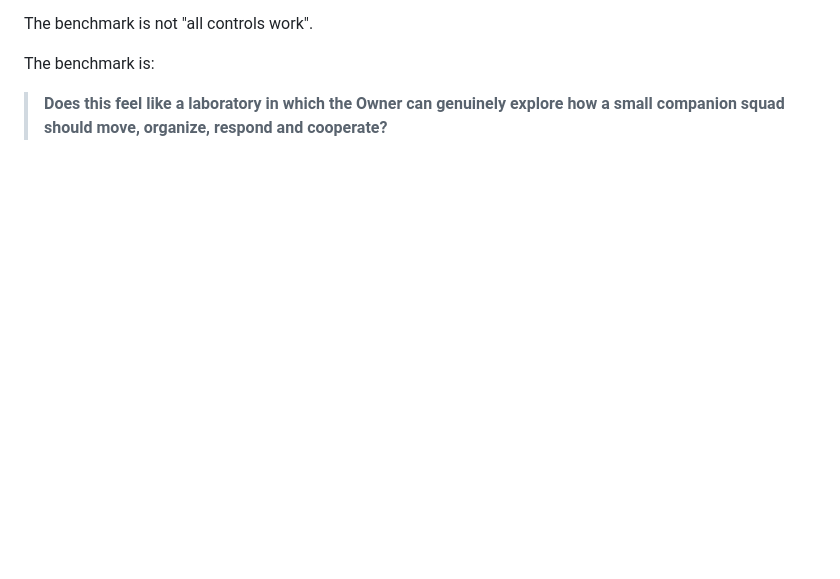
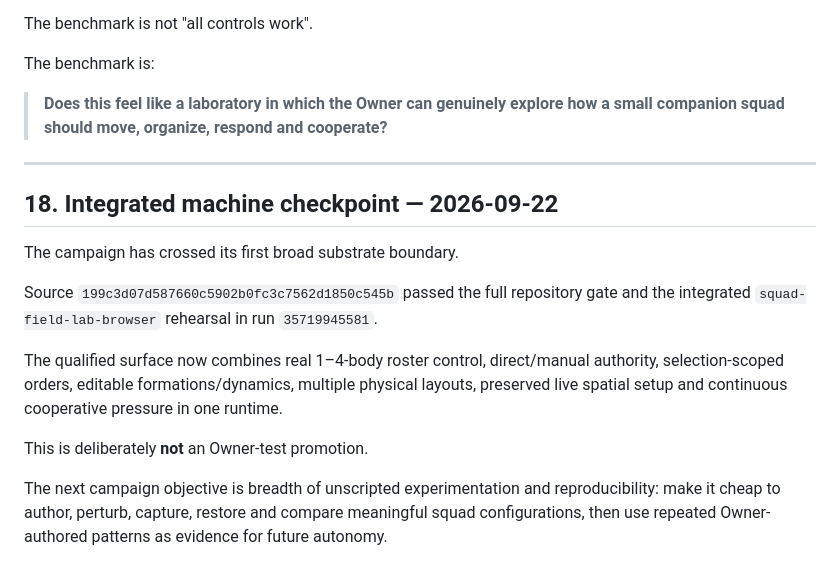
Before and after one commit to Jozzpoly/Companion-Brain-Lab, a Markdown page: docs/COMPANION_SQUAD_FIELD_LAB_CAMPAIGN.md, the part around the change. GitHub-like rendering; blank space fills up the shorter version.

Commit message:
docs: checkpoint broad Field Lab campaign

```diff
--- a/docs/COMPANION_SQUAD_FIELD_LAB_CAMPAIGN.md
+++ b/docs/COMPANION_SQUAD_FIELD_LAB_CAMPAIGN.md
@@ -416,3 +416,17 @@ The benchmark is not "all controls work".
 The benchmark is:
 
 > **Does this feel like a laboratory in which the Owner can genuinely explore how a small companion squad should move, organize, respond and cooperate?**
+
+---
+
+## 18. Integrated machine checkpoint — 2026-09-22
+
+The campaign has crossed its first broad substrate boundary.
+
+Source `199c3d07d587660c5902b0fc3c7562d1850c545b` passed the full repository gate and the integrated `squad-field-lab-browser` rehearsal in run `35719945581`.
+
+The qualified surface now combines real 1–4-body roster control, direct/manual authority, selection-scoped orders, editable formations/dynamics, multiple physical layouts, preserved live spatial setup and continuous cooperative pressure in one runtime.
+
+This is deliberately **not** an Owner-test promotion.
+
+The next campaign objective is breadth of unscripted experimentation and reproducibility: make it cheap to author, perturb, capture, restore and compare meaningful squad configurations, then use repeated Owner-authored patterns as evidence for future autonomy.
```
